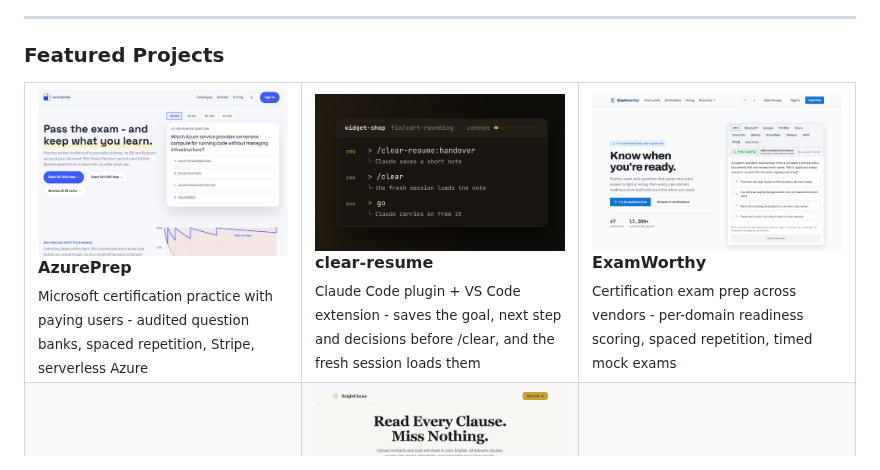
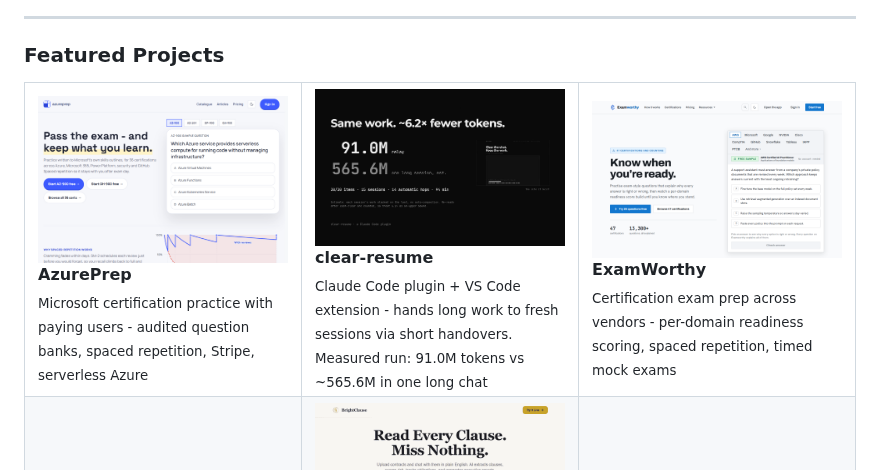
Before and after one commit to m4cd4r4/m4cd4r4, a Markdown page: README.md, the part around the change. Drawn GitHub-style; pictures changed too: assets/clear-resume.png.

Commit message:
feat: refresh clear-resume tile with the measured relay result (#11)
Thumbnail is the end card of the 15-session replay (91.0M vs ~565.6M tokens); description now leads with the relay.

Co-authored-by: Claude Opus 5.5 <noreply@anthropic.com>

```diff
--- a/README.md
+++ b/README.md
@@ -71,7 +71,7 @@ I build apps, websites and automations. Perth, Western Australia.
         <img src="https://raw.githubusercontent.com/m4cd4r4/m4cd4r4/main/assets/clear-resume.png" alt="clear-resume"/>
       </a>
       <b>clear-resume</b><br>
-      <sub>Claude Code plugin + VS Code extension - saves the goal, next step and decisions before /clear, and the fresh session loads them</sub>
+      <sub>Claude Code plugin + VS Code extension - hands long work to fresh sessions via short handovers. Measured run: 91.0M tokens vs ~565.6M in one long chat</sub>
     </td>
     <td width="33%">
       <a href="https://examworthy.com">
```
